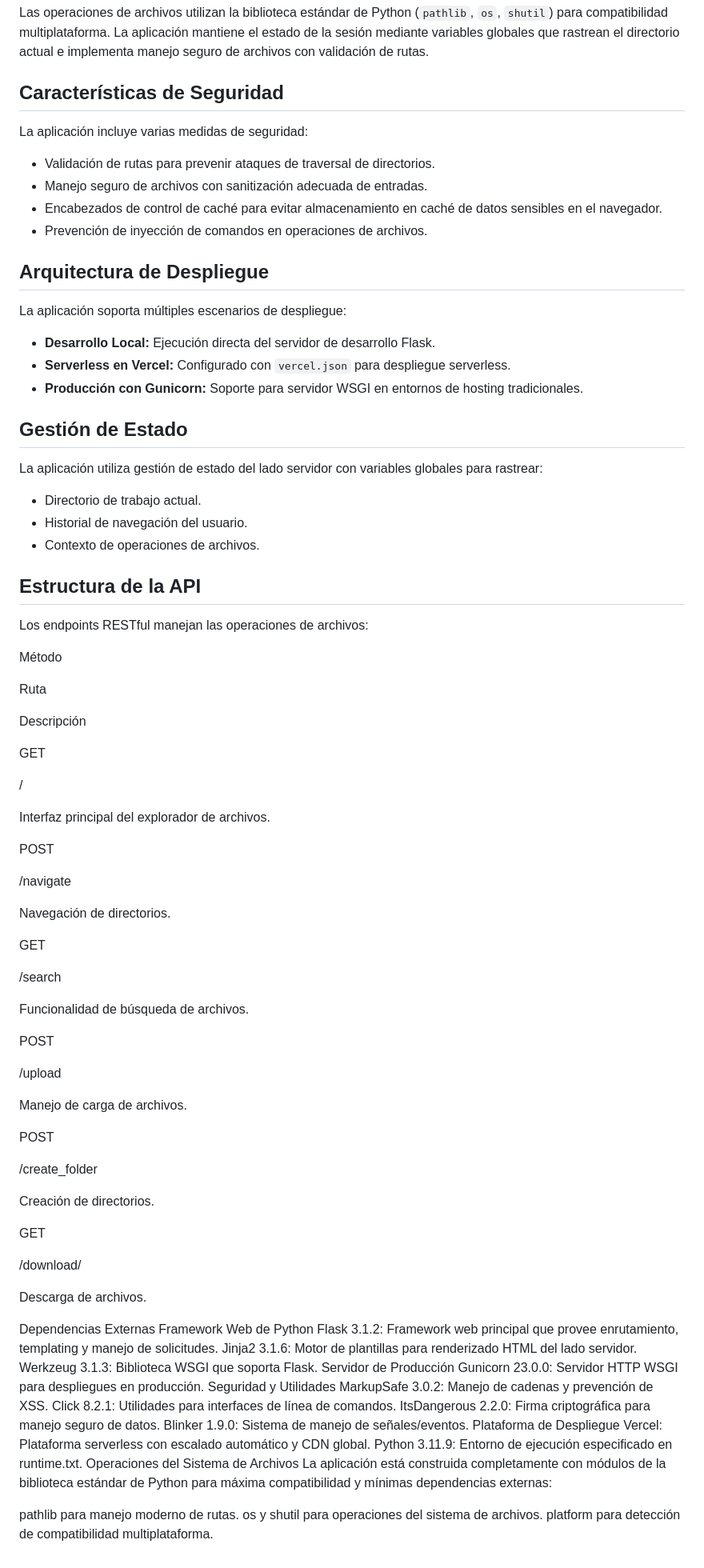
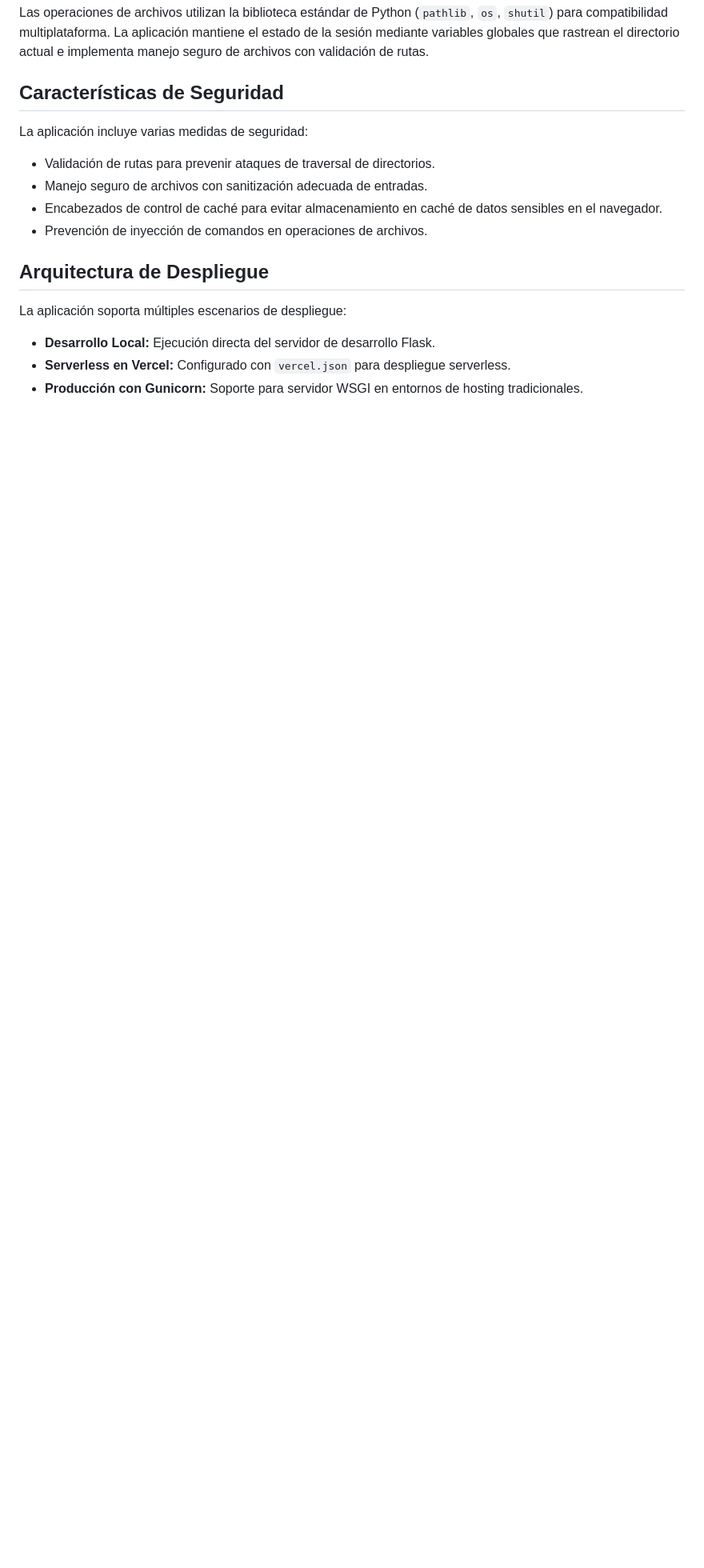
Before and after one commit to frontenddeveloper2025dev/FilePilot, a Markdown page: README.md, the part around the change. Shown at 80% size. GitHub-like rendering; blank space fills up the shorter version.

```diff
--- a/README.md
+++ b/README.md
@@ -43,77 +43,3 @@ La aplicación soporta múltiples escenarios de despliegue:
 - **Desarrollo Local:** Ejecución directa del servidor de desarrollo Flask.
 - **Serverless en Vercel:** Configurado con `vercel.json` para despliegue serverless.
 - **Producción con Gunicorn:** Soporte para servidor WSGI en entornos de hosting tradicionales.
-
-## Gestión de Estado
-La aplicación utiliza gestión de estado del lado servidor con variables globales para rastrear:
-
-- Directorio de trabajo actual.
-- Historial de navegación del usuario.
-- Contexto de operaciones de archivos.
-
-## Estructura de la API
-Los endpoints RESTful manejan las operaciones de archivos:
-
-Método
-
-Ruta
-
-Descripción
-
-GET
-
-/
-
-Interfaz principal del explorador de archivos.
-
-POST
-
-/navigate
-
-Navegación de directorios.
-
-GET
-
-/search
-
-Funcionalidad de búsqueda de archivos.
-
-POST
-
-/upload
-
-Manejo de carga de archivos.
-
-POST
-
-/create_folder
-
-Creación de directorios.
-
-GET
-
-/download/<filename>
-
-Descarga de archivos.
-
-Dependencias Externas
-Framework Web de Python
-Flask 3.1.2: Framework web principal que provee enrutamiento, templating y manejo de solicitudes.
-Jinja2 3.1.6: Motor de plantillas para renderizado HTML del lado servidor.
-Werkzeug 3.1.3: Biblioteca WSGI que soporta Flask.
-Servidor de Producción
-Gunicorn 23.0.0: Servidor HTTP WSGI para despliegues en producción.
-Seguridad y Utilidades
-MarkupSafe 3.0.2: Manejo de cadenas y prevención de XSS.
-Click 8.2.1: Utilidades para interfaces de línea de comandos.
-ItsDangerous 2.2.0: Firma criptográfica para manejo seguro de datos.
-Blinker 1.9.0: Sistema de manejo de señales/eventos.
-Plataforma de Despliegue
-Vercel: Plataforma serverless con escalado automático y CDN global.
-Python 3.11.9: Entorno de ejecución especificado en runtime.txt.
-Operaciones del Sistema de Archivos
-La aplicación está construida completamente con módulos de la biblioteca estándar de Python para máxima compatibilidad y mínimas dependencias externas:
-
-pathlib para manejo moderno de rutas.
-os y shutil para operaciones del sistema de archivos.
-platform para detección de compatibilidad multiplataforma.
```
